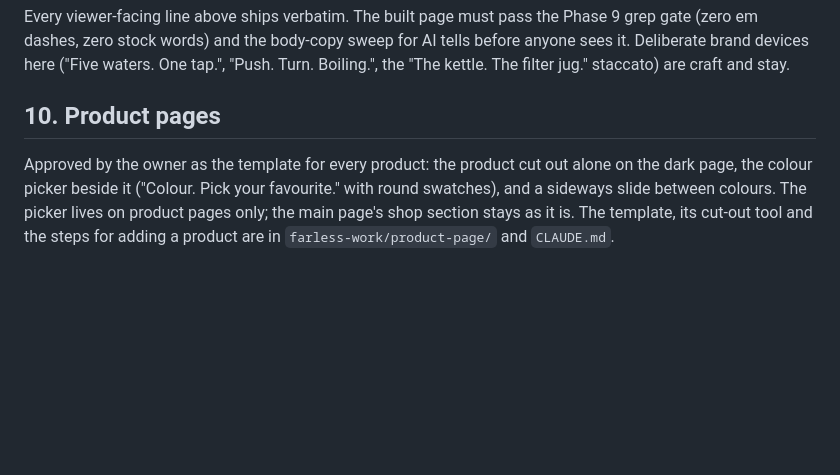
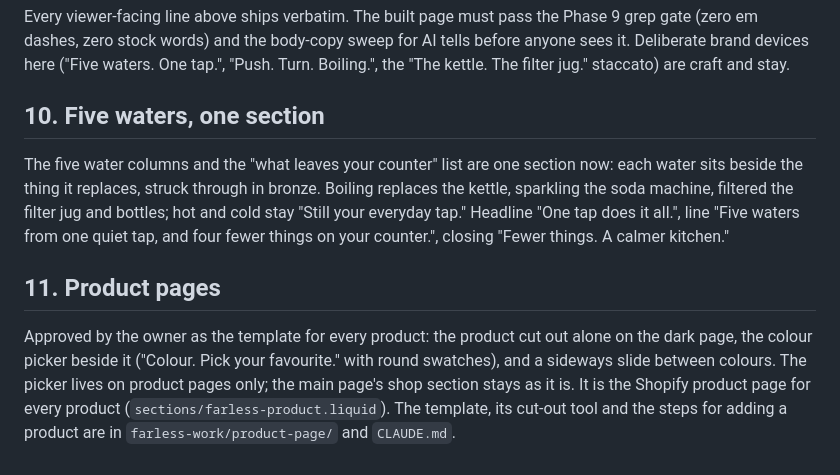
Before and after one commit to dickyli2007-netizen/a, a Markdown page: farless-work/design-package.md, the part around the change. Drawn GitHub-style; blank space fills up the shorter version.

```diff
--- a/farless-work/design-package.md
+++ b/farless-work/design-package.md
@@ -103,10 +103,18 @@ Blob fetch with the loading ring (plain Blob if under 8 MB), the dt-normalized l
 
 Every viewer-facing line above ships verbatim. The built page must pass the Phase 9 grep gate (zero em dashes, zero stock words) and the body-copy sweep for AI tells before anyone sees it. Deliberate brand devices here ("Five waters. One tap.", "Push. Turn. Boiling.", the "The kettle. The filter jug." staccato) are craft and stay.
 
-## 10. Product pages
+## 10. Five waters, one section
+
+The five water columns and the "what leaves your counter" list are one section now: each water sits
+beside the thing it replaces, struck through in bronze. Boiling replaces the kettle, sparkling the soda
+machine, filtered the filter jug and bottles; hot and cold stay "Still your everyday tap." Headline
+"One tap does it all.", line "Five waters from one quiet tap, and four fewer things on your counter.",
+closing "Fewer things. A calmer kitchen."
+
+## 11. Product pages
 
 Approved by the owner as the template for every product: the product cut out alone on the dark page,
 the colour picker beside it ("Colour. Pick your favourite." with round swatches), and a sideways slide
 between colours. The picker lives on product pages only; the main page's shop section stays as it is.
-The template, its cut-out tool and the steps for adding a product are in `farless-work/product-page/`
-and `CLAUDE.md`.
+It is the Shopify product page for every product (`sections/farless-product.liquid`). The template,
+its cut-out tool and the steps for adding a product are in `farless-work/product-page/` and `CLAUDE.md`.
```
Also changed, not shown: CLAUDE.md (+35 -12 lines).
